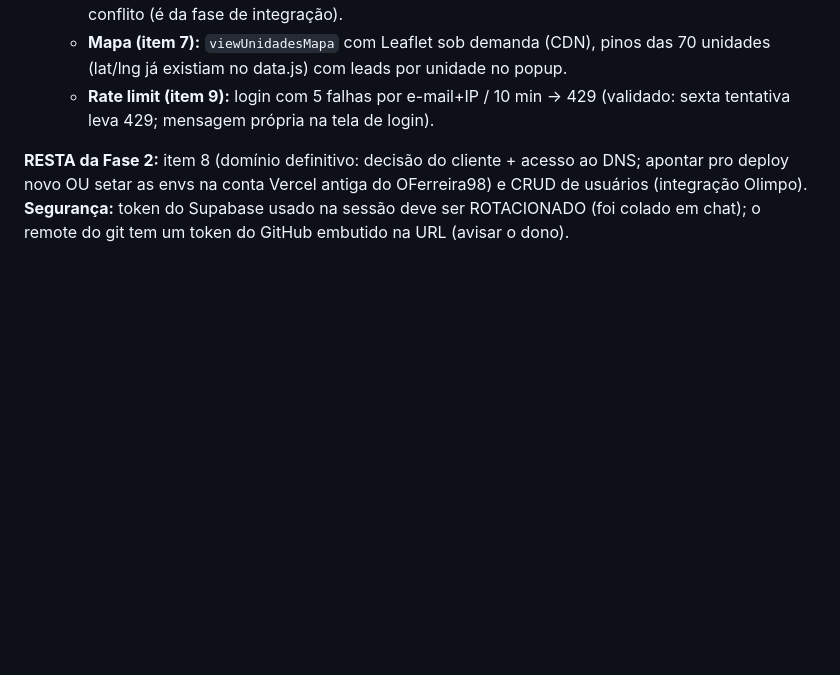
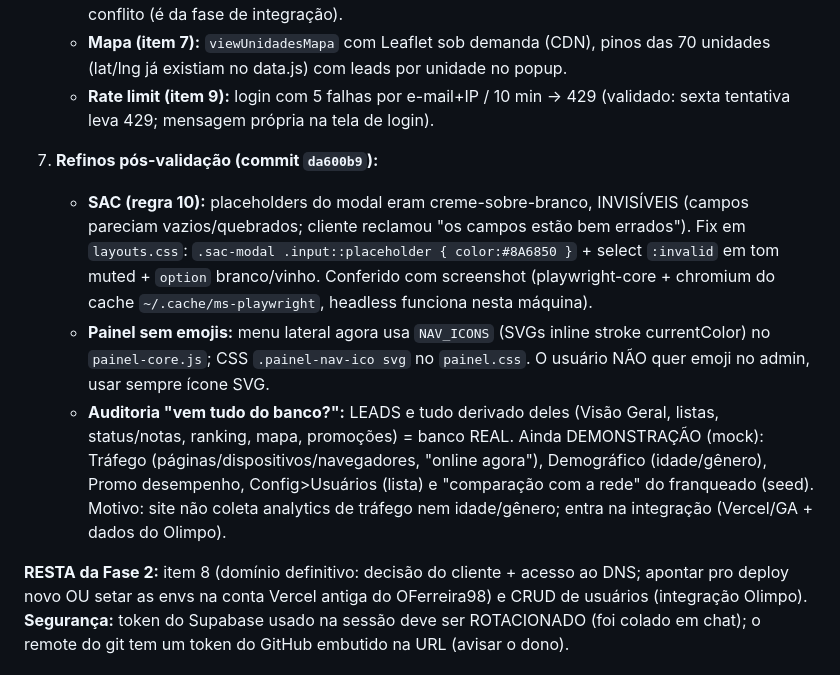
Before and after one commit to OFerreira98/lasercompany-institucional, a Markdown page: memoria.md, the part around the change. Drawn GitHub-style; blank space fills up the shorter version.

Commit message:
docs: sessao 10/06 - SAC placeholders, icones SVG no painel, auditoria banco vs demo
Co-Authored-By: Claude Opus 4.8 (1M context) <noreply@anthropic.com>

```diff
--- a/memoria.md
+++ b/memoria.md
@@ -59,6 +59,22 @@ Fase 2 do backend (spec no PDF `1780540080493_Laser-Co-Backend-Fase2-DEV.pdf`, n
      unidades (lat/lng já existiam no data.js) com leads por unidade no popup.
    - **Rate limit (item 9):** login com 5 falhas por e-mail+IP / 10 min → 429 (validado:
      sexta tentativa leva 429; mensagem própria na tela de login).
+
+7. **Refinos pós-validação (commit `da600b9`):**
+   - **SAC (regra 10):** placeholders do modal eram creme-sobre-branco, INVISÍVEIS (campos
+     pareciam vazios/quebrados; cliente reclamou "os campos estão bem errados"). Fix em
+     `layouts.css`: `.sac-modal .input::placeholder { color:#8A6850 }` + select `:invalid`
+     em tom muted + `option` branco/vinho. Conferido com screenshot (playwright-core +
+     chromium do cache `~/.cache/ms-playwright`, headless funciona nesta máquina).
+   - **Painel sem emojis:** menu lateral agora usa `NAV_ICONS` (SVGs inline stroke
+     currentColor) no `painel-core.js`; CSS `.painel-nav-ico svg` no `painel.css`.
+     O usuário NÃO quer emoji no admin, usar sempre ícone SVG.
+   - **Auditoria "vem tudo do banco?":** LEADS e tudo derivado deles (Visão Geral, listas,
+     status/notas, ranking, mapa, promoções) = banco REAL. Ainda DEMONSTRAÇÃO (mock):
+     Tráfego (páginas/dispositivos/navegadores, "online agora"), Demográfico (idade/gênero),
+     Promo desempenho, Config>Usuários (lista) e "comparação com a rede" do franqueado
+     (seed). Motivo: site não coleta analytics de tráfego nem idade/gênero; entra na
+     integração (Vercel/GA + dados do Olimpo).
 
 **RESTA da Fase 2:** item 8 (domínio definitivo: decisão do cliente + acesso ao DNS; apontar
 pro deploy novo OU setar as envs na conta Vercel antiga do OFerreira98) e CRUD de usuários
```
